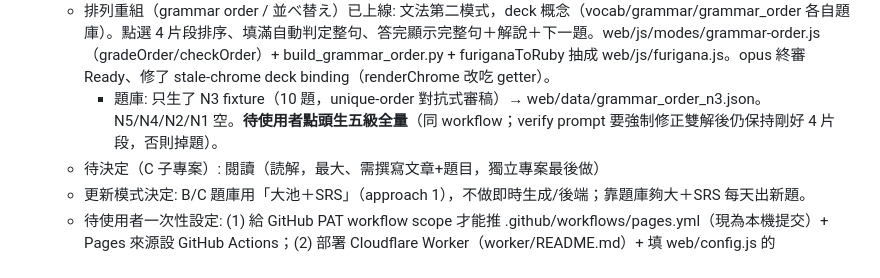
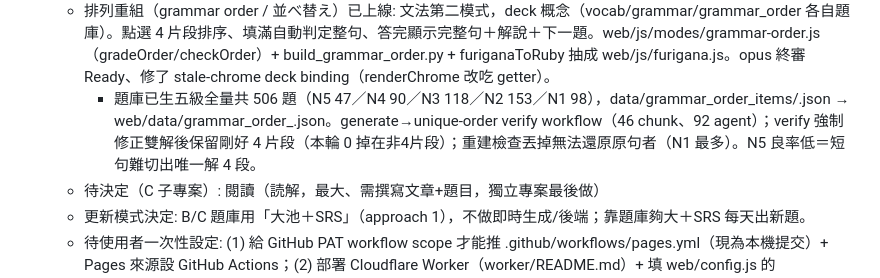
Before and after one commit to xpick-ed/JLPT, a Markdown page: TODO.md, the part around the change. Rendered like a GitHub page.

Commit message:
docs: TODO — full grammar-order bank (506 items, 5 levels) shipped

```diff
--- a/TODO.md
+++ b/TODO.md
@@ -14,7 +14,7 @@
     - 題庫已生五級全量共 623 題（N5 86／N4 113／N3 152／N2 164／N1 108），data/grammar_cloze_items/<lv>.json → web/data/grammar_<lv>.json。用 generate→對抗式 verify 的 workflow（44 chunk、88 agent）產出；重建檢查＋validator 丟掉無法還原原句者（N1 最多）與句首型（empty before），不出壞題。要重生用 build_grammar_cloze.py。
     - 小事: renderDone 空池文案寫死「沒有單字」，文法模式下也顯示單字字樣（可改）。
   - 排列重組（grammar order / 並べ替え）已上線: 文法第二模式，deck 概念（vocab/grammar/grammar_order 各自題庫）。點選 4 片段排序、填滿自動判定整句、答完顯示完整句＋解說＋下一題。web/js/modes/grammar-order.js（gradeOrder/checkOrder）+ build_grammar_order.py + furiganaToRuby 抽成 web/js/furigana.js。opus 終審 Ready、修了 stale-chrome deck binding（renderChrome 改吃 getter）。
-    - 題庫: 只生了 N3 fixture（10 題，unique-order 對抗式審稿）→ web/data/grammar_order_n3.json。N5/N4/N2/N1 空。**待使用者點頭生五級全量**（同 workflow；verify prompt 要強制修正雙解後仍保持剛好 4 片段，否則掉題）。
+    - 題庫已生五級全量共 506 題（N5 47／N4 90／N3 118／N2 153／N1 98），data/grammar_order_items/<lv>.json → web/data/grammar_order_<lv>.json。generate→unique-order verify workflow（46 chunk、92 agent）；verify 強制修正雙解後保留剛好 4 片段（本輪 0 掉在非4片段）；重建檢查丟掉無法還原原句者（N1 最多）。N5 良率低＝短句難切出唯一解 4 段。
   - 待決定（C 子專案）: 閱讀（読解，最大、需撰寫文章+題目，獨立專案最後做）
   - 更新模式決定: B/C 題庫用「大池＋SRS」（approach 1），不做即時生成/後端；靠題庫夠大＋SRS 每天出新題。
   - 待使用者一次性設定: (1) 給 GitHub PAT workflow scope 才能推 .github/workflows/pages.yml（現為本機提交）+ Pages 來源設 GitHub Actions；(2) 部署 Cloudflare Worker（worker/README.md）+ 填 web/config.js 的 WORKER_URL + 設同步密碼
```
